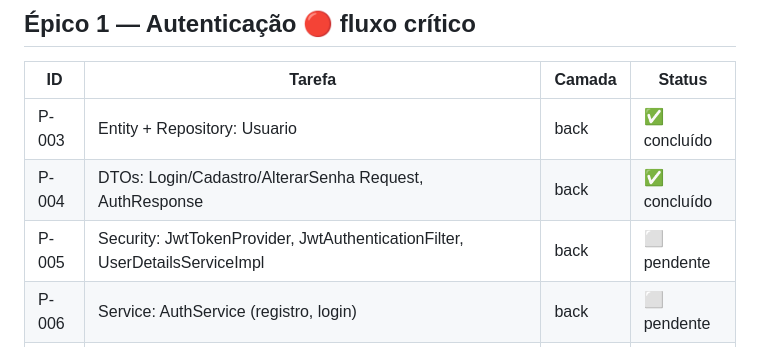
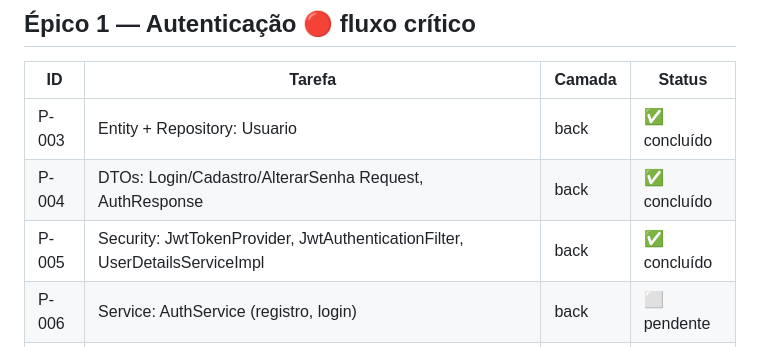
Before and after one commit to Joopbarbosa/Pense-Precifique-BackEnd, a Markdown page: claude/prompts/BACKLOG.md, the part around the change. Drawn GitHub-style.

Commit message:
chore(backlog): marca P-005 como concluído
Co-Authored-By: Claude Sonnet 4.6 <noreply@anthropic.com>

```diff
--- a/claude/prompts/BACKLOG.md
+++ b/claude/prompts/BACKLOG.md
@@ -20,7 +20,7 @@
 |----|--------|--------|--------|
 | P-003 | Entity + Repository: Usuario | back | ✅ concluído |
 | P-004 | DTOs: Login/Cadastro/AlterarSenha Request, AuthResponse | back | ✅ concluído |
-| P-005 | Security: JwtTokenProvider, JwtAuthenticationFilter, UserDetailsServiceImpl | back | ⬜ pendente |
+| P-005 | Security: JwtTokenProvider, JwtAuthenticationFilter, UserDetailsServiceImpl | back | ✅ concluído |
 | P-006 | Service: AuthService (registro, login) | back | ⬜ pendente |
 | P-007 | Controller: AuthController (POST /auth/login, /auth/register) | back | ⬜ pendente |
 | P-008 | Service + Controller: UsuarioService/UsuarioController (GET /usuarios/me, PUT /usuarios/me/senha) | back | ⬜ pendente |
```
